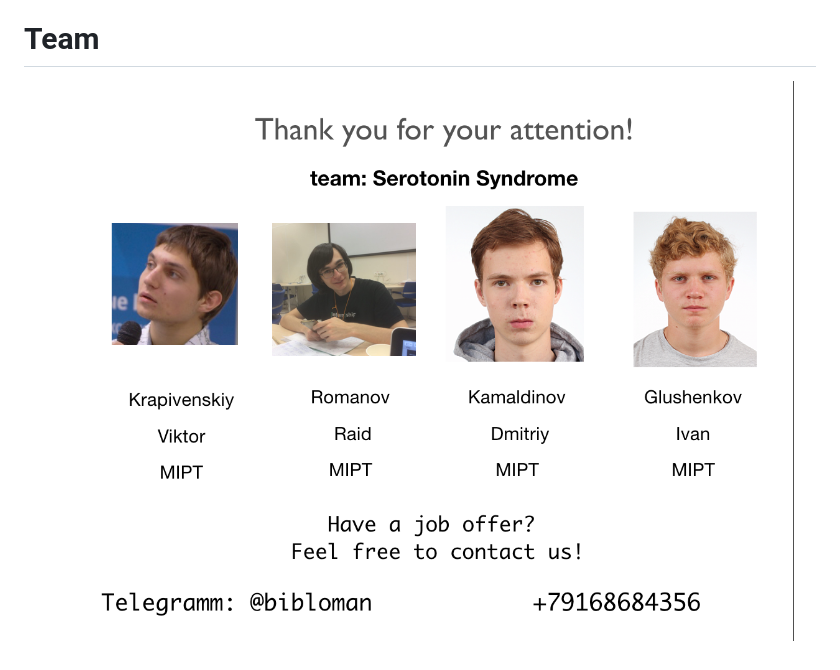
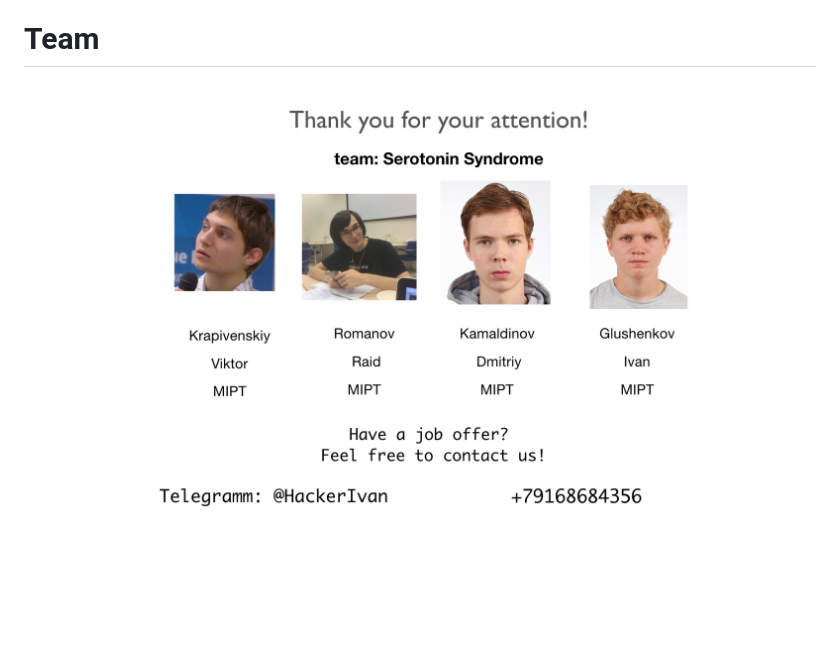
Before and after one commit to Serotonin-Syndrome/serial_hacking_fantom_rbvm, a Markdown page: README.md, the part around the change. Rendered like a GitHub page; pictures changed too: img/Team.png (deleted), img/TeamNew.png (added); blank space fills up the shorter version.

Commit message:
Update contact information (telegramm nickname)

```diff
--- a/README.md
+++ b/README.md
@@ -255,5 +255,5 @@ During this hackathon:
 
 # Team
 <p align="center">
-<img  src="img/Team.png">
+<img  src="img/TeamNew.png">
 </p>
```
